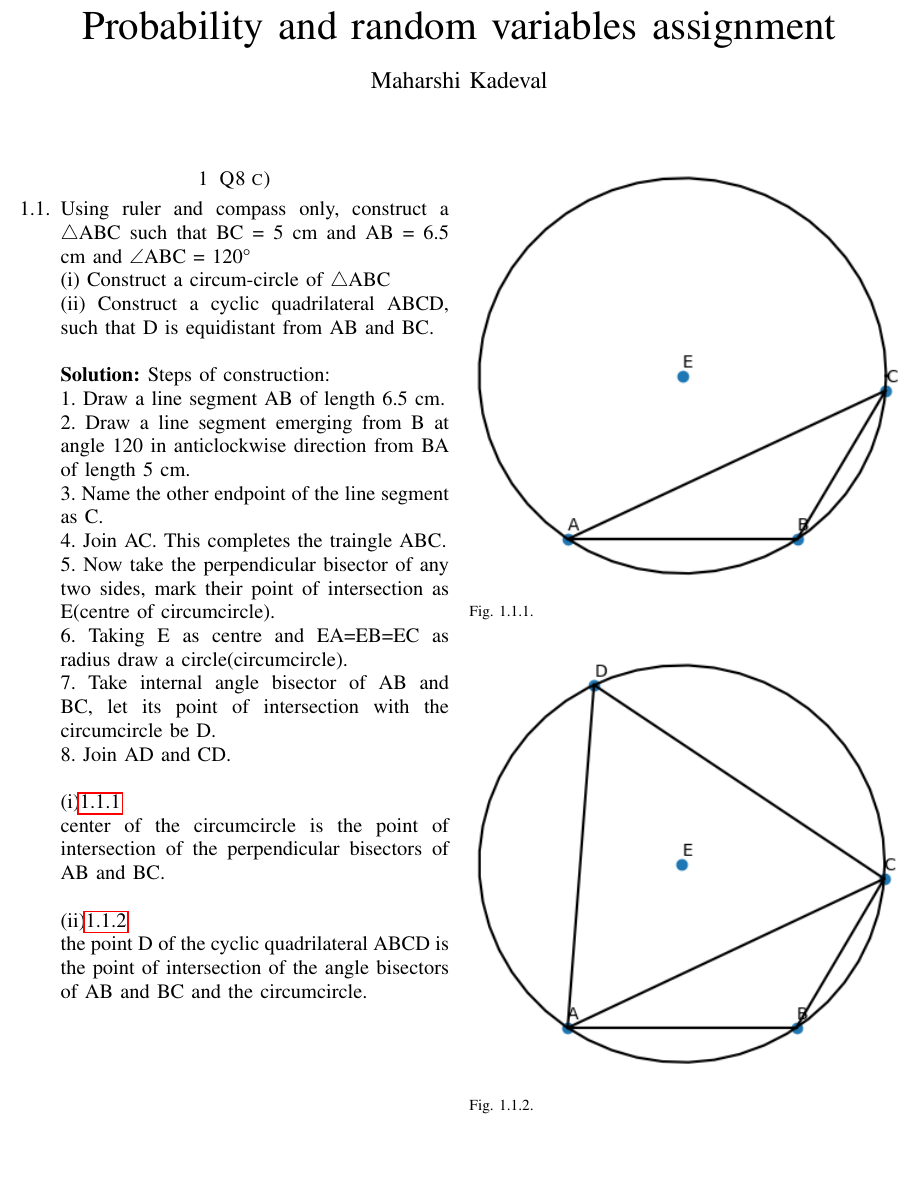
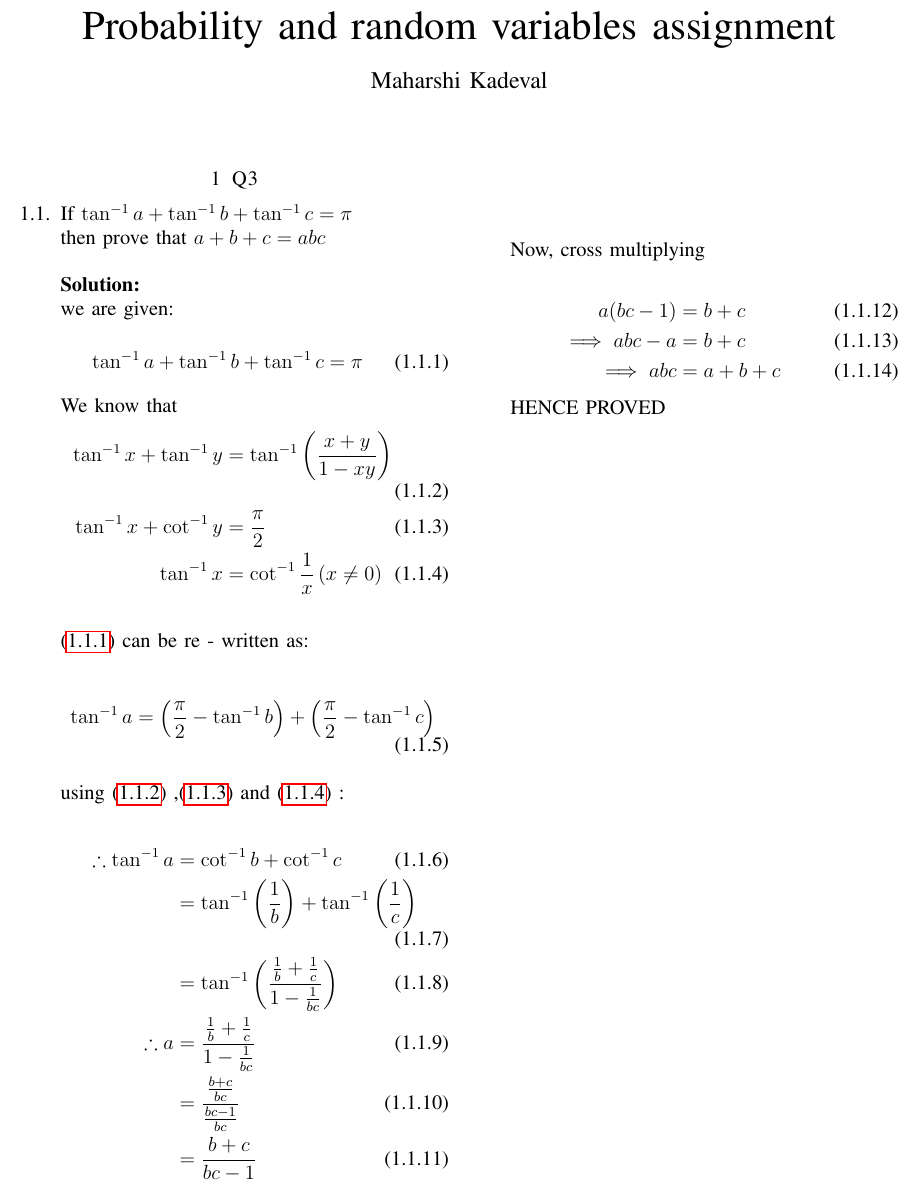
Before and after one commit to iitmaharshi/ai1110-assignments, a LaTeX problem sheet (Assignment 1/main.tex): part of the page, cut so that both start at the same text, the shorter picture padded with empty space. The pictures show the PDF file Assignment 1/main.pdf that the author committed with the source.

Commit message:
Add files via upload

```diff
--- a/Assignment 1/main.tex
+++ b/Assignment 1/main.tex
@@ -175,48 +175,53 @@ columns=fullflexible
 \numberwithin{equation}{section}
 \numberwithin{figure}{section}
 \numberwithin{table}{section}
-\section{Q8 c)}
+\section{Q3}
 \begin{enumerate}[label=\thesection.\arabic*.,ref=\thesection.\theenumi]
 \numberwithin{equation}{enumi}
 \numberwithin{figure}{enumi}
 \numberwithin{table}{enumi}
-\item Using ruler and compass only, construct a $\bigtriangleup$ABC such that BC = 5 cm
-and AB = 6.5 cm and $\angle$ABC = 120°\\
-(i) Construct a circum-circle of $\bigtriangleup$ABC\\
-(ii) Construct a cyclic quadrilateral ABCD, such that D is equidistant from AB and BC.\\
+\item If $\tan^{-1} a + \tan^{-1} b + \tan^{-1} c = \pi$  \\
+then prove that $ a + b + c = abc $\\
+\\
+\solution \\
+we are given: \\
+\begin{equation}
+\label{eq1}
+\tan^{-1} a + \tan^{-1} b + \tan^{-1} c = \pi
+\end{equation}
+We know that
+\begin{align}
+\label{eq2}
+\tan^{-1} x + \tan^{-1} y &= \tan^{-1} \brak{\frac{x + y}{1 - xy}} \\ \label{eq3}
+\tan^{-1} x + \cot^{-1} y &= \frac{\pi}{2} \\
+\tan^{-1} x &= \cot^{-1} \frac{1}{x}  \brak{x \neq 0} \label{eq4}
+\end{align}
+\\
+\eqref{eq1} can be re - written as:\\
+\\
+\begin{equation}
+\tan^{-1} a = \brak{\frac{\pi}{2} - \tan^{-1} b} + \brak{\frac{\pi}{2} - \tan^{-1} c}\\
+\end{equation}
+\\
+using \eqref{eq2} ,\eqref{eq3} and \eqref{eq4} :\\
+\begin{align}
+\therefore \tan^{-1} a &= \cot^{-1} b + \cot^{-1} c \\
+&= \tan^{-1} \brak{\frac{1}{b}} + \tan^{-1} \brak{\frac{1}{c}} \\
+&= \tan^{-1} \brak{\frac{\frac{1}{b} + \frac{1}{c}}{1 - \frac{1}{bc}}}\\
+\therefore a &= \frac{\frac{1}{b} + \frac{1}{c}}{1 - \frac{1}{bc}}\\
+&= \frac{\frac{b + c}{bc}}{\frac{bc - 1}{bc}}\\
+&= \frac{b+c}{bc-1}
+\end{align}
+\\
+\\
 
-\solution Steps of construction:\\
-1. Draw a line segment AB of length 6.5 cm.\\
-2. Draw a line segment emerging from B at angle 120 in anticlockwise direction from BA of length 5 cm.\\
-3. Name the other endpoint of the line segment as C.\\
-4. Join AC. This completes the traingle ABC.\\
-5. Now take the perpendicular bisector of any two sides, mark their point of intersection as E(centre of circumcircle).\\
-6. Taking E as centre and EA=EB=EC as radius draw a circle(circumcircle).\\
-7. Take internal angle bisector of AB and BC, let its point of intersection with the circumcircle be D.\\
-8. Join AD and CD.\\
+Now, cross multiplying\\
+\begin{align}
+a(bc - 1) &= b + c \\
+\implies abc - a &= b + c\\
+\implies abc &= a + b + c
+\end{align}
 
-(i)\ref{fig1}
-\begin{figure}[!h]
-\begin{center}
-\includegraphics[width = \columnwidth]{fig1.png}\\
-\caption{}
-\label{fig1}
-\end{center}
-\end{figure}
-\\
-center of the circumcircle is the point of intersection of the perpendicular bisectors of AB and BC.\\
-
-(ii)\ref{fig2}
-\begin{figure}[!h]
-\begin{center}
-\includegraphics[width = \columnwidth]{fig2.png}\\
-\caption{}
-\label{fig2}
-\end{center}
-\end{figure}
-\\
-the point D of the cyclic quadrilateral ABCD is the point of intersection of the angle
-bisectors of AB and BC and the circumcircle.
+HENCE PROVED
 \end{enumerate}
-
 \end{document}
```
Also changed, not shown: Assignment 1/main.pdf.
